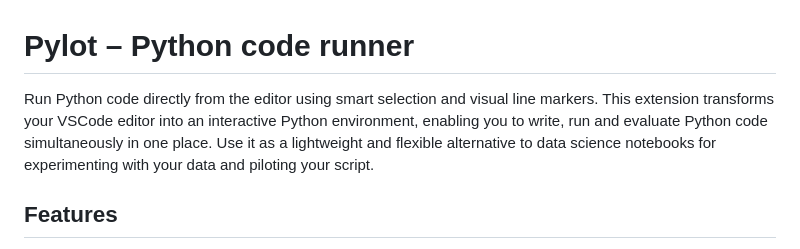
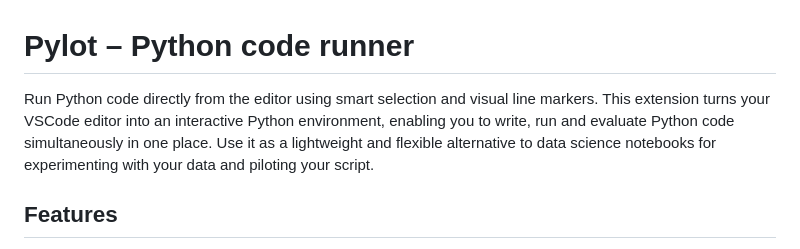
Before and after one commit to bitagoras/pylot, a Markdown page: README.md, the part around the change. Drawn GitHub-style.

```diff
--- a/README.md
+++ b/README.md
@@ -1,5 +1,5 @@
 # Pylot – Python code runner
-Run Python code directly from the editor using smart selection and visual line markers. This extension transforms your VSCode editor into an interactive Python environment, enabling you to write, run and evaluate Python code simultaneously in one place. Use it as a lightweight and flexible alternative to data science notebooks for experimenting with your data and piloting your script.
+Run Python code directly from the editor using smart selection and visual line markers. This extension turns your VSCode editor into an interactive Python environment, enabling you to write, run and evaluate Python code simultaneously in one place. Use it as a lightweight and flexible alternative to data science notebooks for experimenting with your data and piloting your script.
 
 ## Features
 
```
